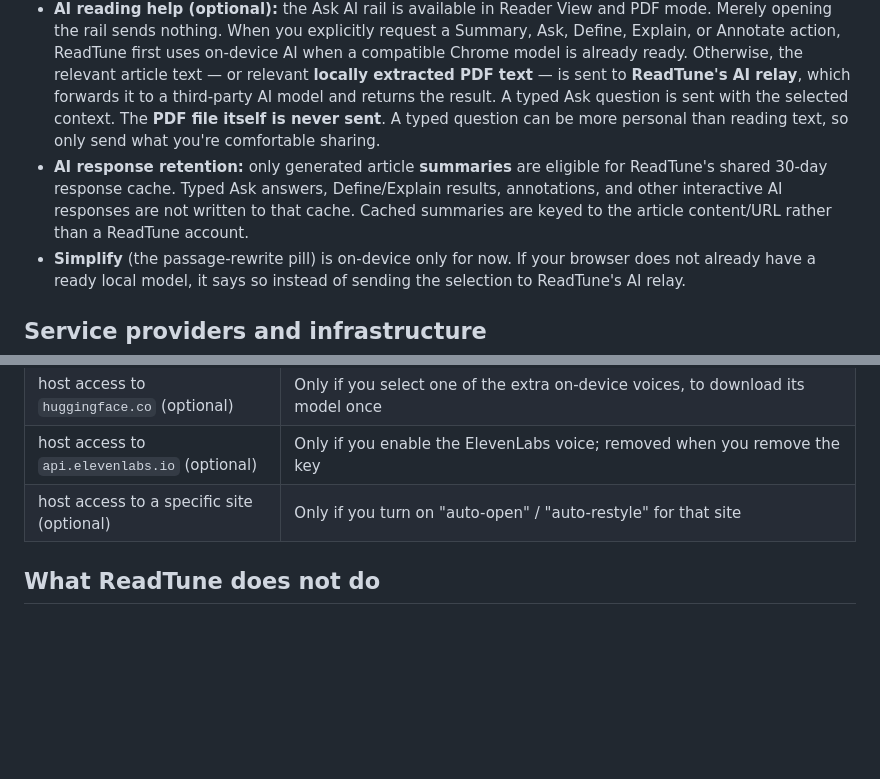
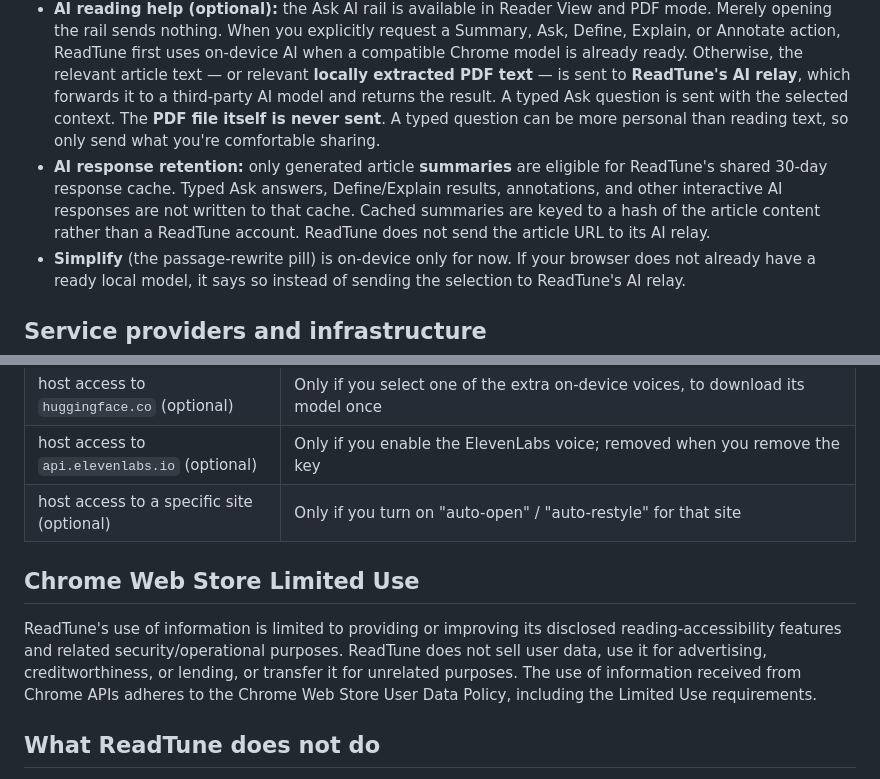
Before and after one commit to Engineer9118brov2/readtune, a Markdown page: PRIVACY.md, 2 parts joined by grey strips. Rendered like a GitHub page; blank space fills up the shorter version.

Commit message:
Clarify no article URL relay and Limited Use commitment

```diff
--- a/PRIVACY.md
+++ b/PRIVACY.md
@@ -24,7 +24,7 @@ ReadTune has no account, analytics, or telemetry. Its optional AI and cloud-voic
 - **Talk to type (dictation):** if you use it, ReadTune turns on Chrome's built-in speech recognition. Chrome sends your microphone audio to Google's speech service to transcribe it — this is the browser's own engine, not ReadTune's. The transcribed text is placed into the field you're typing in. ReadTune does not record, store, or transmit the audio or transcript itself. Dictation is disabled for password fields.
 - **ElevenLabs voice (optional):** only if you enter your own API key — the passage being read aloud and your key are sent from your browser to `https://api.elevenlabs.io` to generate audio and word timings. ElevenLabs' handling of that request is covered by ElevenLabs' own privacy policy. Choosing **Remove key** also removes ReadTune's optional permission to contact the ElevenLabs API.
 - **AI reading help (optional):** the Ask AI rail is available in Reader View and PDF mode. Merely opening the rail sends nothing. When you explicitly request a Summary, Ask, Define, Explain, or Annotate action, ReadTune first uses on-device AI when a compatible Chrome model is already ready. Otherwise, the relevant article text — or relevant **locally extracted PDF text** — is sent to **ReadTune's AI relay**, which forwards it to a third-party AI model and returns the result. A typed Ask question is sent with the selected context. The **PDF file itself is never sent**. A typed question can be more personal than reading text, so only send what you're comfortable sharing.
-- **AI response retention:** only generated article **summaries** are eligible for ReadTune's shared 30-day response cache. Typed Ask answers, Define/Explain results, annotations, and other interactive AI responses are not written to that cache. Cached summaries are keyed to the article content/URL rather than a ReadTune account.
+- **AI response retention:** only generated article **summaries** are eligible for ReadTune's shared 30-day response cache. Typed Ask answers, Define/Explain results, annotations, and other interactive AI responses are not written to that cache. Cached summaries are keyed to a hash of the article content rather than a ReadTune account. ReadTune does not send the article URL to its AI relay.
 - **Simplify** (the passage-rewrite pill) is on-device only for now. If your browser does not already have a ready local model, it says so instead of sending the selection to ReadTune's AI relay.
 
 ## Service providers and infrastructure
@@ -62,6 +62,10 @@ services.
 | host access to `api.elevenlabs.io` (optional) | Only if you enable the ElevenLabs voice; removed when you remove the key |
 | host access to a specific site (optional) | Only if you turn on "auto-open" / "auto-restyle" for that site |
 
+## Chrome Web Store Limited Use
+
+ReadTune's use of information is limited to providing or improving its disclosed reading-accessibility features and related security/operational purposes. ReadTune does not sell user data, use it for advertising, creditworthiness, or lending, or transfer it for unrelated purposes. The use of information received from Chrome APIs adheres to the Chrome Web Store User Data Policy, including the Limited Use requirements.
+
 ## What ReadTune does not do
 
 The extension does not sell or share data, run analytics, create an account, send your browsing history to its creator, or use data for advertising, creditworthiness, or lending.
```
